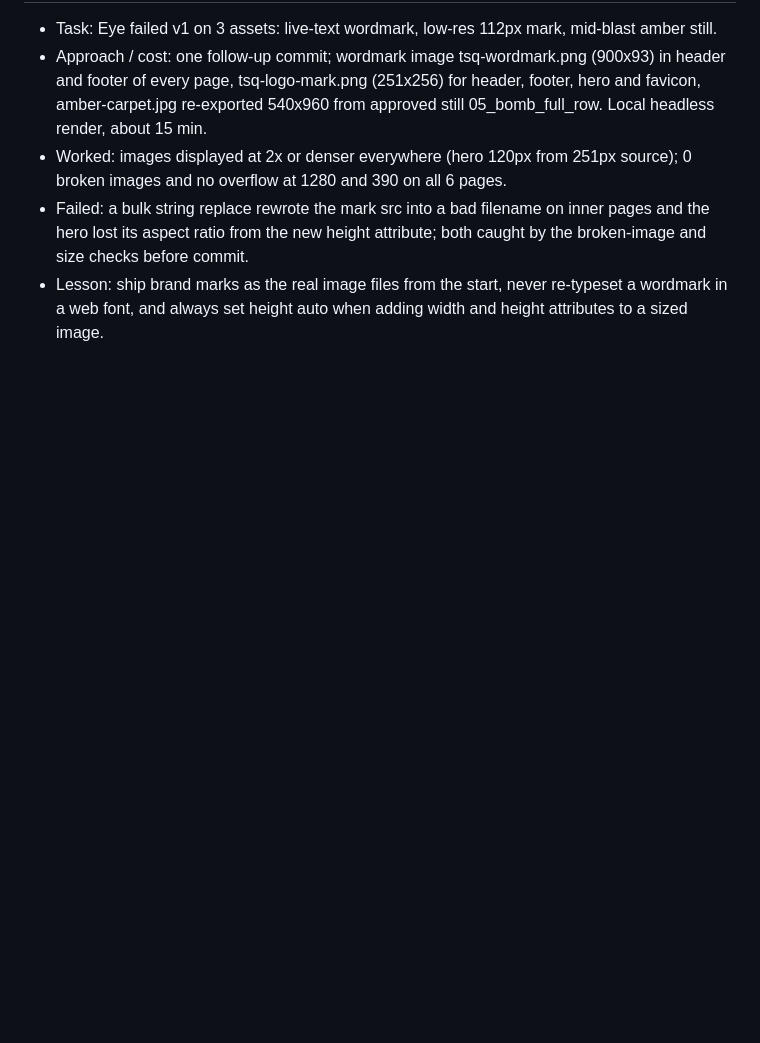
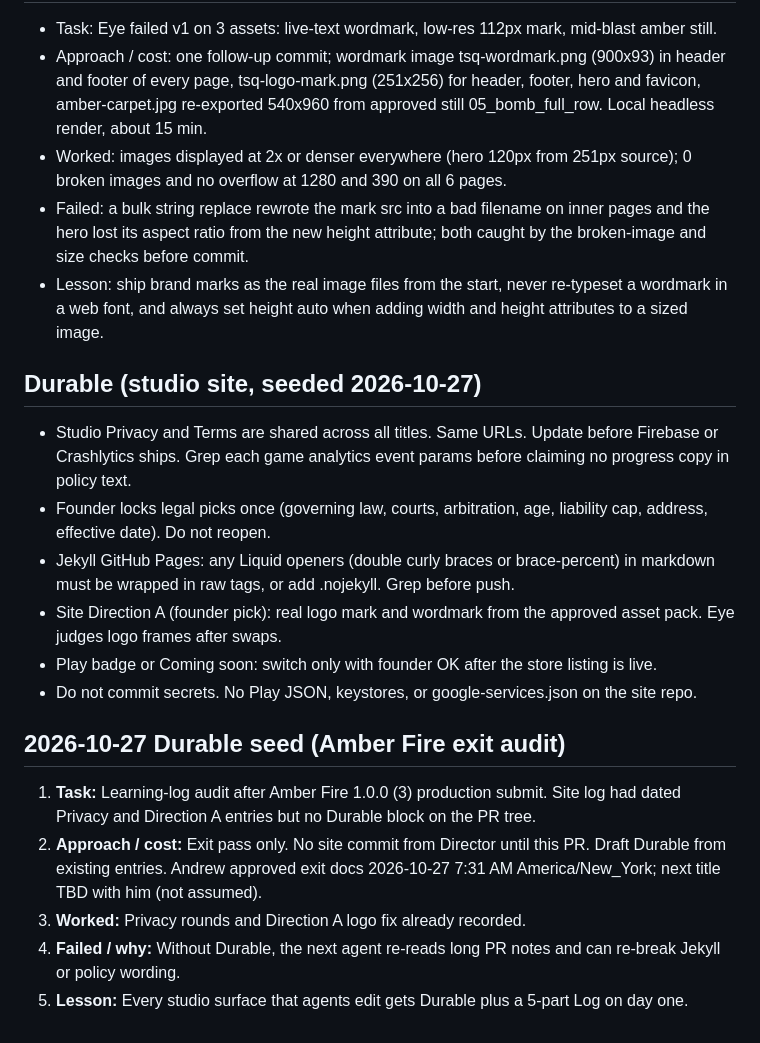
Before and after one commit to TSQMain/truesquare-site, a Markdown page: docs/AGENT_LEARNING.md, the part around the change. Rendered like a GitHub page; blank space fills up the shorter version.

Commit message:
docs: seed Durable block in AGENT_LEARNING.md

```diff
--- a/docs/AGENT_LEARNING.md
+++ b/docs/AGENT_LEARNING.md
@@ -58,3 +58,20 @@
 - Worked: images displayed at 2x or denser everywhere (hero 120px from 251px source); 0 broken images and no overflow at 1280 and 390 on all 6 pages.
 - Failed: a bulk string replace rewrote the mark src into a bad filename on inner pages and the hero lost its aspect ratio from the new height attribute; both caught by the broken-image and size checks before commit.
 - Lesson: ship brand marks as the real image files from the start, never re-typeset a wordmark in a web font, and always set height auto when adding width and height attributes to a sized image.
+
+## Durable (studio site, seeded 2026-10-27)
+
+- Studio Privacy and Terms are shared across all titles. Same URLs. Update before Firebase or Crashlytics ships. Grep each game analytics event params before claiming no progress copy in policy text.
+- Founder locks legal picks once (governing law, courts, arbitration, age, liability cap, address, effective date). Do not reopen.
+- Jekyll GitHub Pages: any Liquid openers (double curly braces or brace-percent) in markdown must be wrapped in raw tags, or add .nojekyll. Grep before push.
+- Site Direction A (founder pick): real logo mark and wordmark from the approved asset pack. Eye judges logo frames after swaps.
+- Play badge or Coming soon: switch only with founder OK after the store listing is live.
+- Do not commit secrets. No Play JSON, keystores, or google-services.json on the site repo.
+
+## 2026-10-27 Durable seed (Amber Fire exit audit)
+
+1. **Task:** Learning-log audit after Amber Fire 1.0.0 (3) production submit. Site log had dated Privacy and Direction A entries but no Durable block on the PR tree.
+2. **Approach / cost:** Exit pass only. No site commit from Director until this PR. Draft Durable from existing entries. Andrew approved exit docs 2026-10-27 7:31 AM America/New_York; next title TBD with him (not assumed).
+3. **Worked:** Privacy rounds and Direction A logo fix already recorded.
+4. **Failed / why:** Without Durable, the next agent re-reads long PR notes and can re-break Jekyll or policy wording.
+5. **Lesson:** Every studio surface that agents edit gets Durable plus a 5-part Log on day one.
```
